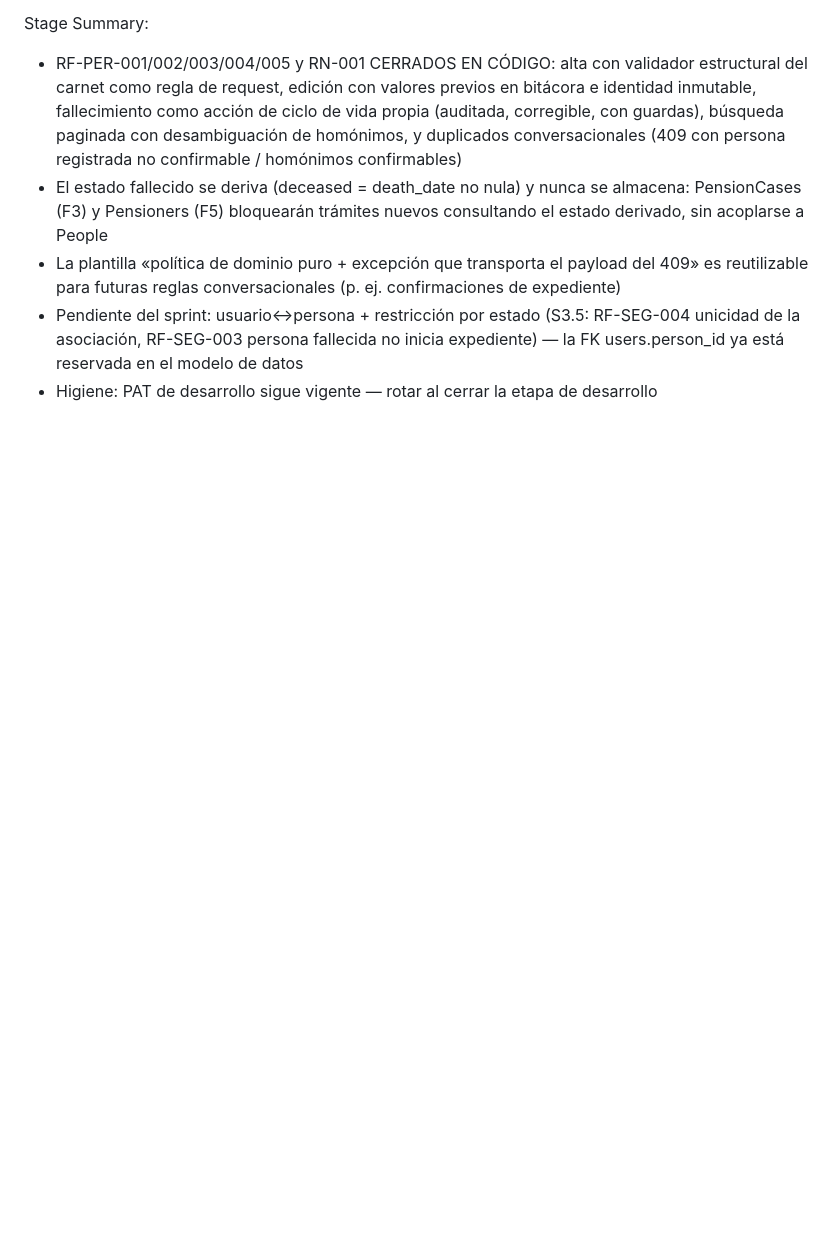
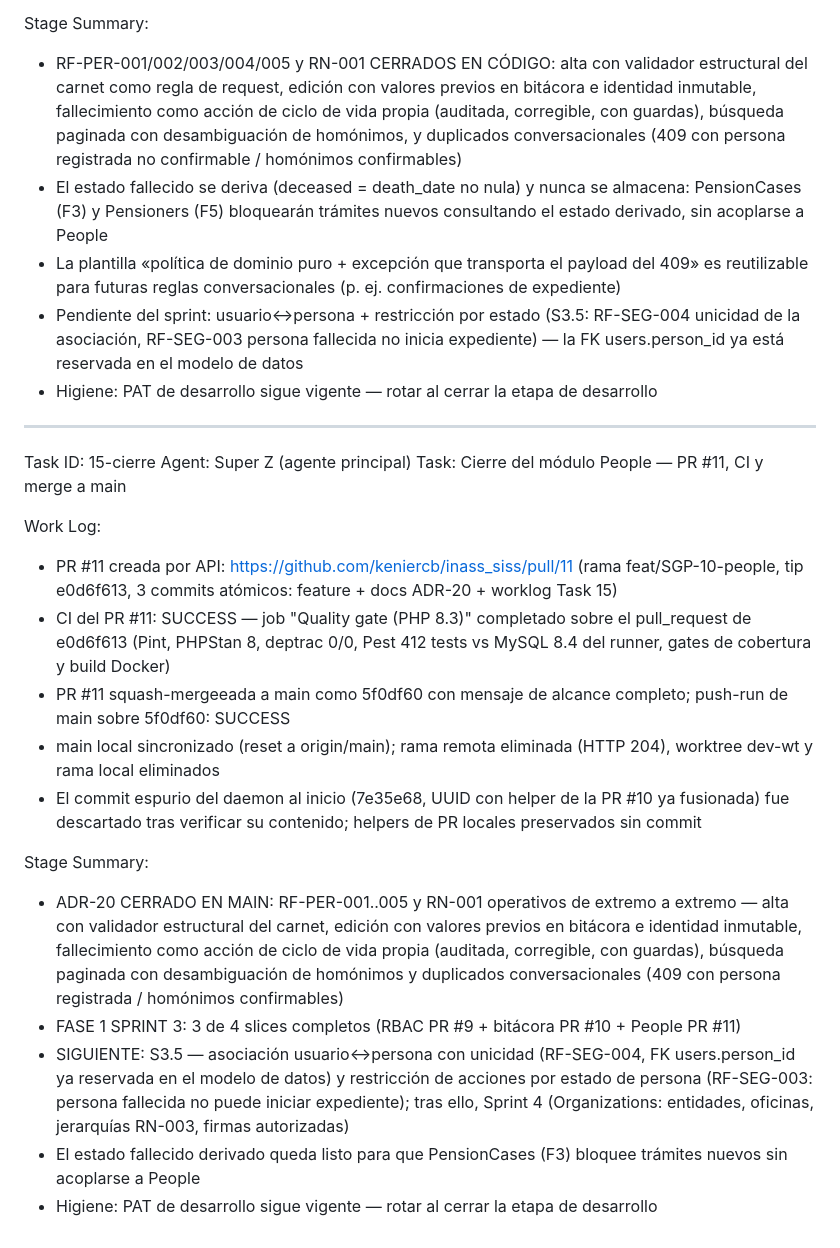
Before and after one commit to keniercb/inass_siss, a Markdown page: worklog.md, the part around the change. GitHub-like rendering; blank space fills up the shorter version.

Commit message:
docs(worklog): módulo People cerrado — PR #11 mergeeada (5f0df60), CI verde, Sprint 3 3/4 completo

```diff
--- a/worklog.md
+++ b/worklog.md
@@ -492,3 +492,22 @@ Stage Summary:
 - La plantilla «política de dominio puro + excepción que transporta el payload del 409» es reutilizable para futuras reglas conversacionales (p. ej. confirmaciones de expediente)
 - Pendiente del sprint: usuario↔persona + restricción por estado (S3.5: RF-SEG-004 unicidad de la asociación, RF-SEG-003 persona fallecida no inicia expediente) — la FK users.person_id ya está reservada en el modelo de datos
 - Higiene: PAT de desarrollo sigue vigente — rotar al cerrar la etapa de desarrollo
+
+---
+Task ID: 15-cierre
+Agent: Super Z (agente principal)
+Task: Cierre del módulo People — PR #11, CI y merge a main
+
+Work Log:
+- PR #11 creada por API: https://github.com/keniercb/inass_siss/pull/11 (rama feat/SGP-10-people, tip e0d6f613, 3 commits atómicos: feature + docs ADR-20 + worklog Task 15)
+- CI del PR #11: SUCCESS — job "Quality gate (PHP 8.3)" completado sobre el pull_request de e0d6f613 (Pint, PHPStan 8, deptrac 0/0, Pest 412 tests vs MySQL 8.4 del runner, gates de cobertura y build Docker)
+- PR #11 squash-mergeeada a main como 5f0df60 con mensaje de alcance completo; push-run de main sobre 5f0df60: SUCCESS
+- main local sincronizado (reset a origin/main); rama remota eliminada (HTTP 204), worktree dev-wt y rama local eliminados
+- El commit espurio del daemon al inicio (7e35e68, UUID con helper de la PR #10 ya fusionada) fue descartado tras verificar su contenido; helpers de PR locales preservados sin commit
+
+Stage Summary:
+- ADR-20 CERRADO EN MAIN: RF-PER-001..005 y RN-001 operativos de extremo a extremo — alta con validador estructural del carnet, edición con valores previos en bitácora e identidad inmutable, fallecimiento como acción de ciclo de vida propia (auditada, corregible, con guardas), búsqueda paginada con desambiguación de homónimos y duplicados conversacionales (409 con persona registrada / homónimos confirmables)
+- FASE 1 SPRINT 3: 3 de 4 slices completos (RBAC PR #9 + bitácora PR #10 + People PR #11)
+- SIGUIENTE: S3.5 — asociación usuario↔persona con unicidad (RF-SEG-004, FK users.person_id ya reservada en el modelo de datos) y restricción de acciones por estado de persona (RF-SEG-003: persona fallecida no puede iniciar expediente); tras ello, Sprint 4 (Organizations: entidades, oficinas, jerarquías RN-003, firmas autorizadas)
+- El estado fallecido derivado queda listo para que PensionCases (F3) bloquee trámites nuevos sin acoplarse a People
+- Higiene: PAT de desarrollo sigue vigente — rotar al cerrar la etapa de desarrollo
```
